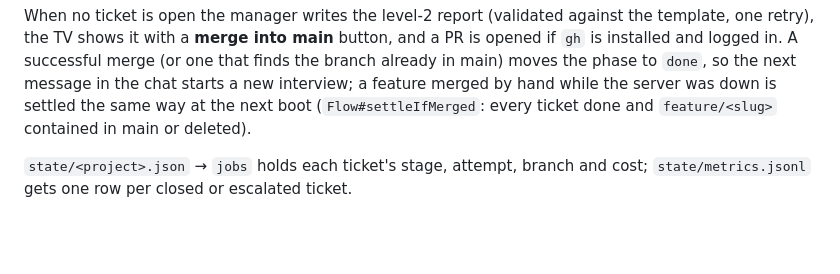
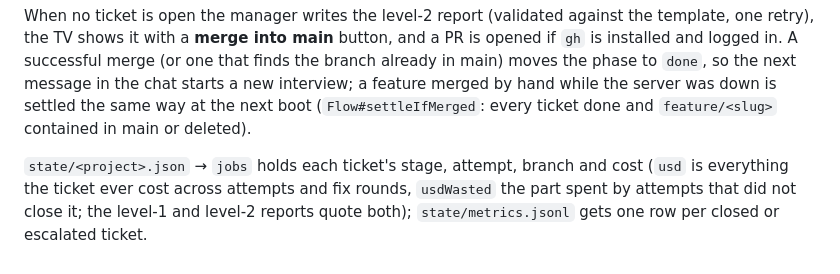
Before and after one commit to pakornkub/my-3d-test, a Markdown page: server/README.md, the part around the change. Drawn GitHub-style; blank space fills up the shorter version.

Commit message:
README: say what a job's usd and usdWasted mean
Co-Authored-By: Claude Fable 5.1 <noreply@anthropic.com>

```diff
--- a/server/README.md
+++ b/server/README.md
@@ -100,5 +100,7 @@ in main) moves the phase to `done`, so the next message in the chat starts a new
 a feature merged by hand while the server was down is settled the same way at the next boot
 (`Flow#settleIfMerged`: every ticket done and `feature/<slug>` contained in main or deleted).
 
-`state/<project>.json` → `jobs` holds each ticket's stage, attempt, branch and cost;
+`state/<project>.json` → `jobs` holds each ticket's stage, attempt, branch and cost (`usd` is
+everything the ticket ever cost across attempts and fix rounds, `usdWasted` the part spent by
+attempts that did not close it; the level-1 and level-2 reports quote both);
 `state/metrics.jsonl` gets one row per closed or escalated ticket.
```
